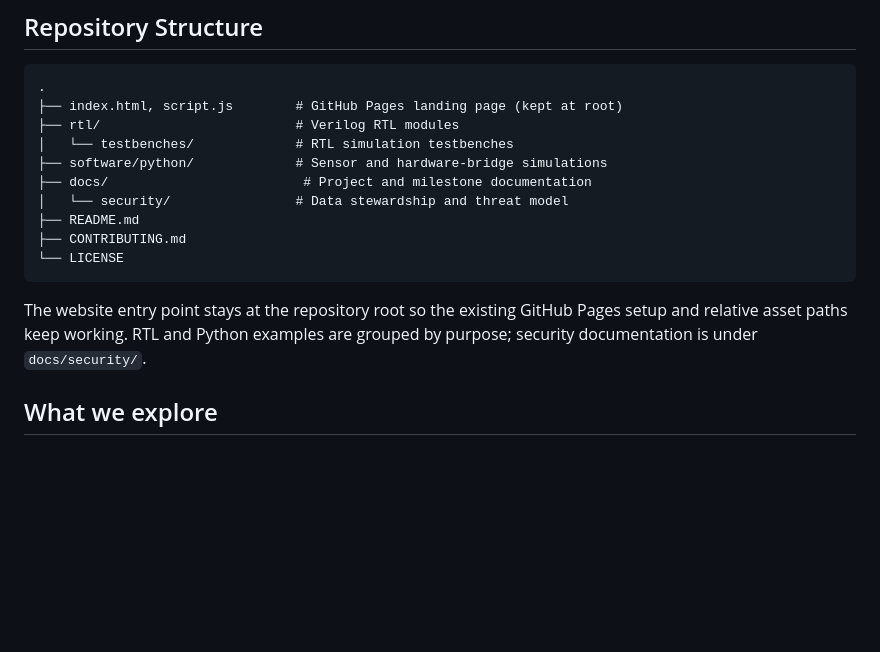
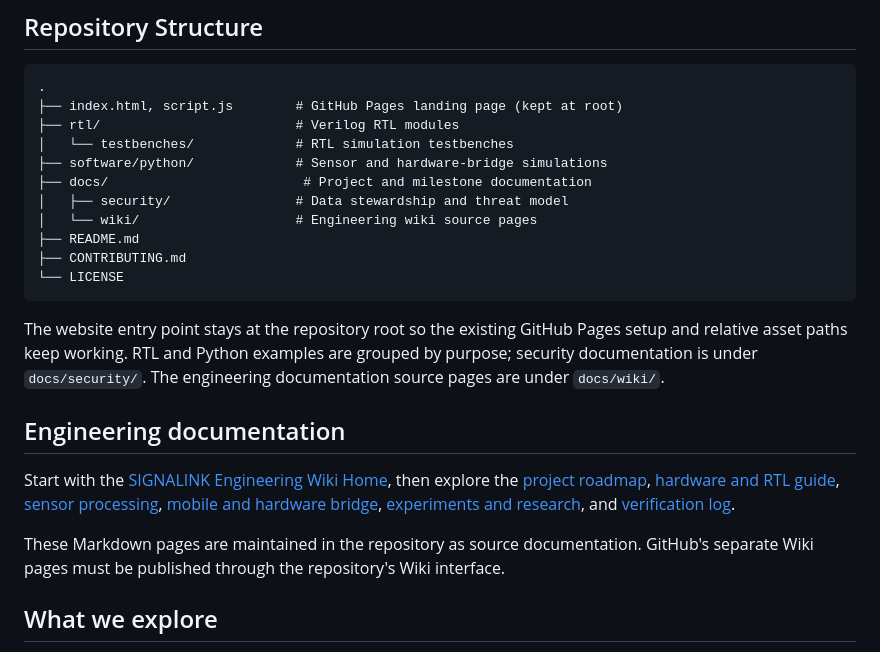
Before and after one commit to Swetha-mint/Signalink, a Markdown page: README.md, the part around the change. Drawn GitHub-style; blank space fills up the shorter version.

Commit message:
Link engineering documentation from repository README

````diff
--- a/README.md
+++ b/README.md
@@ -13,13 +13,20 @@ SIGNALINK is an open-source engineering platform exploring low-latency assistive
 │   └── testbenches/             # RTL simulation testbenches
 ├── software/python/             # Sensor and hardware-bridge simulations
 ├── docs/                         # Project and milestone documentation
-│   └── security/                # Data stewardship and threat model
+│   ├── security/                # Data stewardship and threat model
+│   └── wiki/                    # Engineering wiki source pages
 ├── README.md
 ├── CONTRIBUTING.md
 └── LICENSE
 ```
 
-The website entry point stays at the repository root so the existing GitHub Pages setup and relative asset paths keep working. RTL and Python examples are grouped by purpose; security documentation is under `docs/security/`.
+The website entry point stays at the repository root so the existing GitHub Pages setup and relative asset paths keep working. RTL and Python examples are grouped by purpose; security documentation is under `docs/security/`. The engineering documentation source pages are under `docs/wiki/`.
+
+## Engineering documentation
+
+Start with the [SIGNALINK Engineering Wiki Home](docs/wiki/Home.md), then explore the [project roadmap](docs/wiki/Project-Roadmap.md), [hardware and RTL guide](docs/wiki/Hardware-and-RTL.md), [sensor processing](docs/wiki/Sensor-Processing.md), [mobile and hardware bridge](docs/wiki/Mobile-and-Hardware-Bridge.md), [experiments and research](docs/wiki/Experiments-and-Research.md), and [verification log](docs/wiki/Verification-Log.md).
+
+These Markdown pages are maintained in the repository as source documentation. GitHub's separate Wiki pages must be published through the repository's Wiki interface.
 
 ## What we explore
 
````
